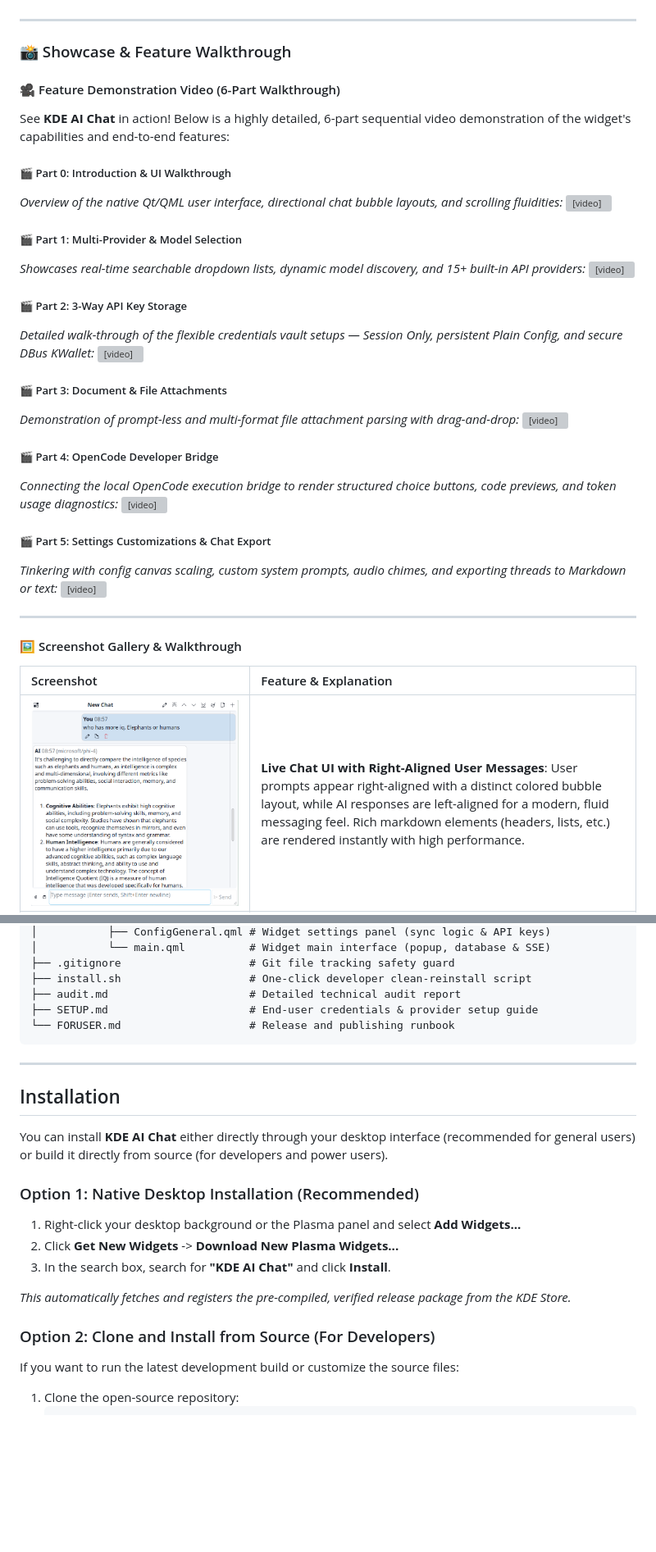
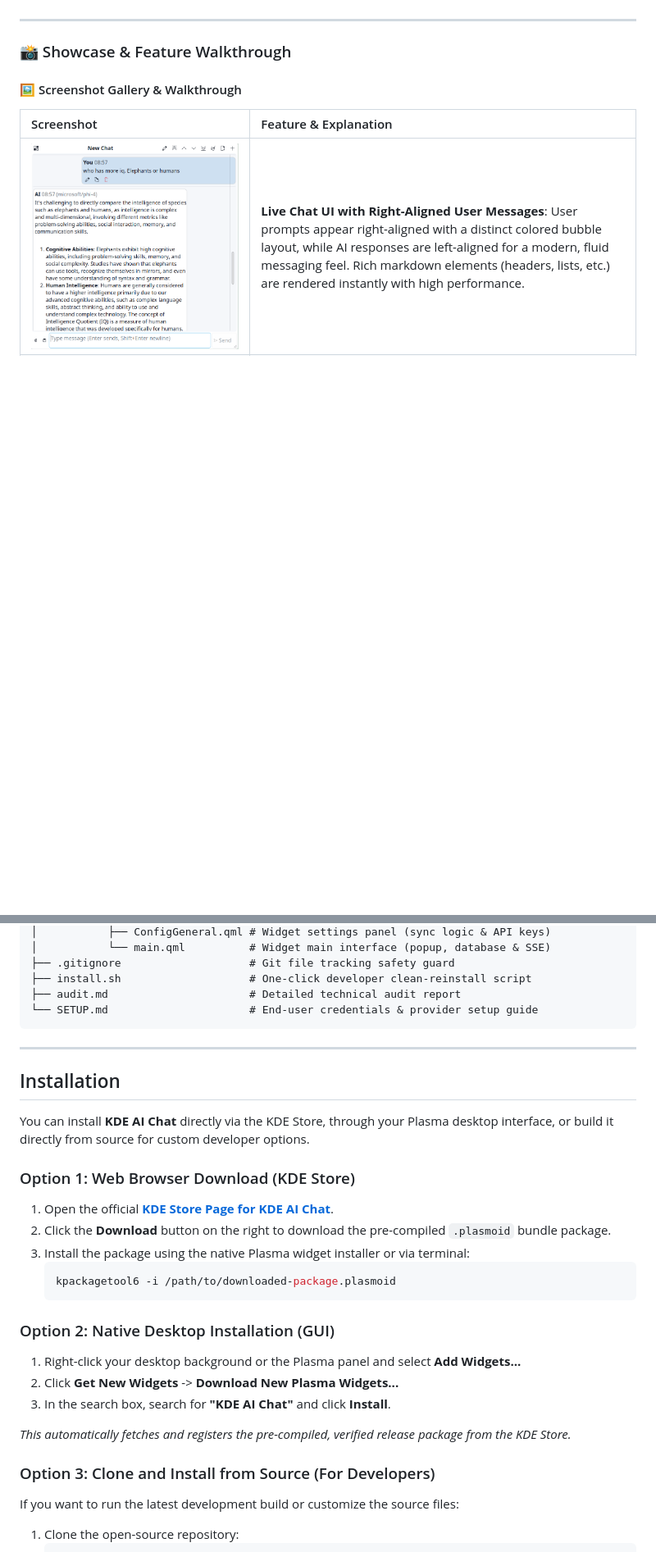
Before and after one commit to racstan/KDE-AI-Chat, a Markdown page: README.md, 2 parts joined by grey strips. Shown at 82% size. Rendered like a GitHub page; blank space fills up the shorter version; grey boxes are pictures that could not be loaded.

Commit message:
docs: move videos below key features, update URLs, remove FORUSER.md, and rearrange installation options in README.md

````diff
--- a/README.md
+++ b/README.md
@@ -7,36 +7,6 @@ Native, highly responsive AI chat widget (plasmoid) for **KDE Plasma 6** and **Q
 ---
 
 ### 📸 Showcase & Feature Walkthrough
-
-#### 🎥 Feature Demonstration Video (6-Part Walkthrough)
-
-See **KDE AI Chat** in action! Below is a highly detailed, 6-part sequential video demonstration of the widget's capabilities and end-to-end features:
-
-##### 🎬 Part 0: Introduction & UI Walkthrough
-*Overview of the native Qt/QML user interface, directional chat bubble layouts, and scrolling fluidities:*
-<video src=".github/assets/part_00.mp4" width="100%" controls></video>
-
-##### 🎬 Part 1: Multi-Provider & Model Selection
-*Showcases real-time searchable dropdown lists, dynamic model discovery, and 15+ built-in API providers:*
-<video src=".github/assets/part_01.mp4" width="100%" controls></video>
-
-##### 🎬 Part 2: 3-Way API Key Storage
-*Detailed walk-through of the flexible credentials vault setups — Session Only, persistent Plain Config, and secure DBus KWallet:*
-<video src=".github/assets/part_02.mp4" width="100%" controls></video>
-
-##### 🎬 Part 3: Document & File Attachments
-*Demonstration of prompt-less and multi-format file attachment parsing with drag-and-drop:*
-<video src=".github/assets/part_03.mp4" width="100%" controls></video>
-
-##### 🎬 Part 4: OpenCode Developer Bridge
-*Connecting the local OpenCode execution bridge to render structured choice buttons, code previews, and token usage diagnostics:*
-<video src=".github/assets/part_04.mp4" width="100%" controls></video>
-
-##### 🎬 Part 5: Settings Customizations & Chat Export
-*Tinkering with config canvas scaling, custom system prompts, audio chimes, and exporting threads to Markdown or text:*
-<video src=".github/assets/part_05.mp4" width="100%" controls></video>
-
----
 
 #### 🖼️ Screenshot Gallery & Walkthrough
 
@@ -133,24 +133,31 @@ KDE-AI-Chat/
 ├── .gitignore                    # Git file tracking safety guard
 ├── install.sh                    # One-click developer clean-reinstall script
 ├── audit.md                      # Detailed technical audit report
-├── SETUP.md                      # End-user credentials & provider setup guide
-└── FORUSER.md                    # Release and publishing runbook
+└── SETUP.md                      # End-user credentials & provider setup guide
 ```
 
 ---
 
 ## Installation
 
-You can install **KDE AI Chat** either directly through your desktop interface (recommended for general users) or build it directly from source (for developers and power users).
+You can install **KDE AI Chat** directly via the KDE Store, through your Plasma desktop interface, or build it directly from source for custom developer options.
 
-### Option 1: Native Desktop Installation (Recommended)
+### Option 1: Web Browser Download (KDE Store)
+1. Open the official **[KDE Store Page for KDE AI Chat](https://store.kde.org/p/2360152/)**.
+2. Click the **Download** button on the right to download the pre-compiled `.plasmoid` bundle package.
+3. Install the package using the native Plasma widget installer or via terminal:
+   ```bash
+   kpackagetool6 -i /path/to/downloaded-package.plasmoid
+   ```
+
+### Option 2: Native Desktop Installation (GUI)
 1. Right-click your desktop background or the Plasma panel and select **Add Widgets...**
 2. Click **Get New Widgets** -> **Download New Plasma Widgets...**
 3. In the search box, search for **"KDE AI Chat"** and click **Install**.
 
 *This automatically fetches and registers the pre-compiled, verified release package from the KDE Store.*
 
-### Option 2: Clone and Install from Source (For Developers)
+### Option 3: Clone and Install from Source (For Developers)
 If you want to run the latest development build or customize the source files:
 1. Clone the open-source repository:
    ```bash
````
Also changed, not shown: other parts of README.md (+31 -2 lines).
